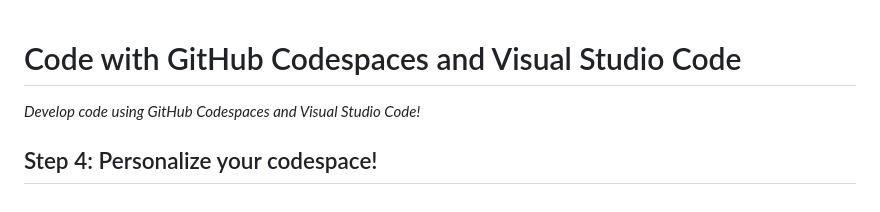
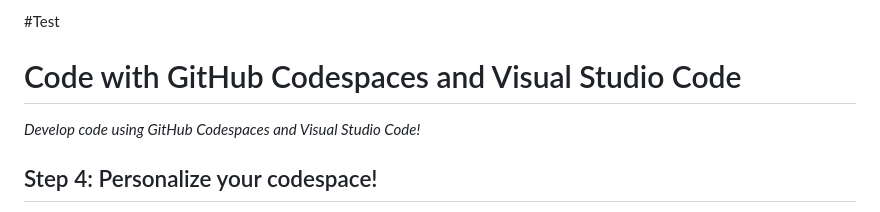
Before and after one commit to mthitservice/skills-code-with-codespaces, a Markdown page: README.md, the part around the change. GitHub-like rendering.

Commit message:
#2 Add test header section to README
Anpassung zum Vorfall #2

```diff
--- a/README.md
+++ b/README.md
@@ -1,3 +1,4 @@
+#Test
 <header>
 
 <!--
```
